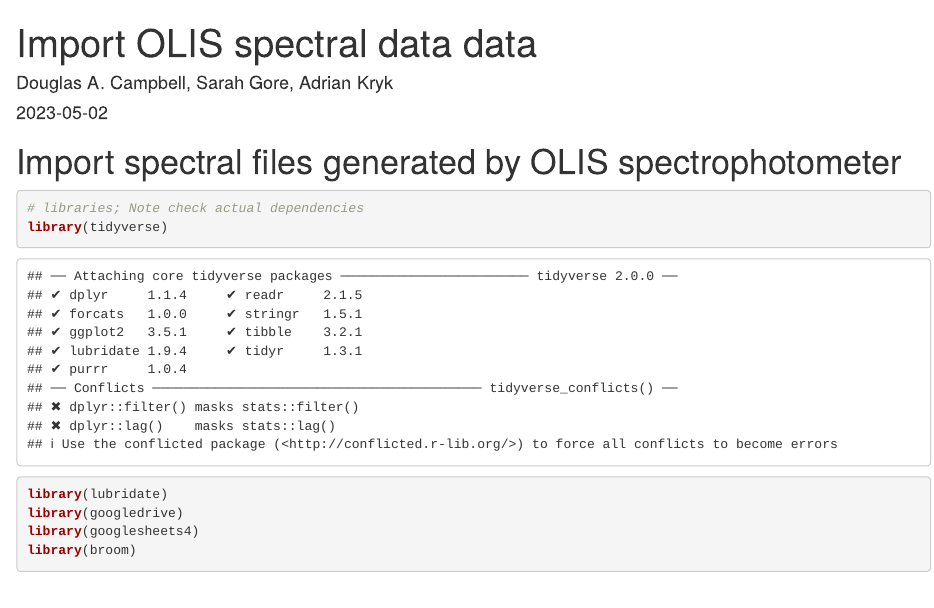
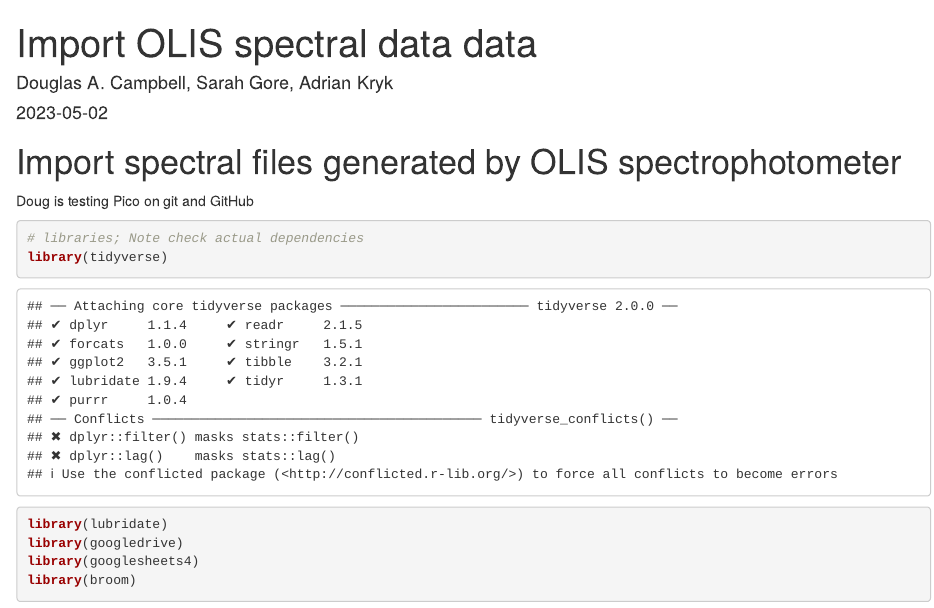
Before and after one commit to FundyPhytoPhys/Pico, an R Markdown document (R/OlisImport.Rmd): the page in a window 1100 px wide, from its top. Rendered offline with R 4.5, knitr and Pandoc, with nearby package versions.

Commit message:
Test of Pico with git and GitHub

````diff
--- a/R/OlisImport.Rmd
+++ b/R/OlisImport.Rmd
@@ -8,6 +8,7 @@
 ---
 
 # Import spectral files generated by OLIS spectrophotometer
+Doug is testing Pico on git and GitHub
 
 ```{r load libraries}
 # libraries; Note check actual dependencies
````
